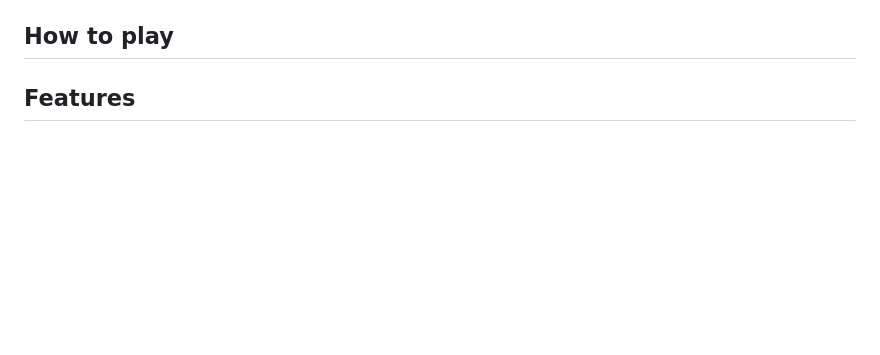
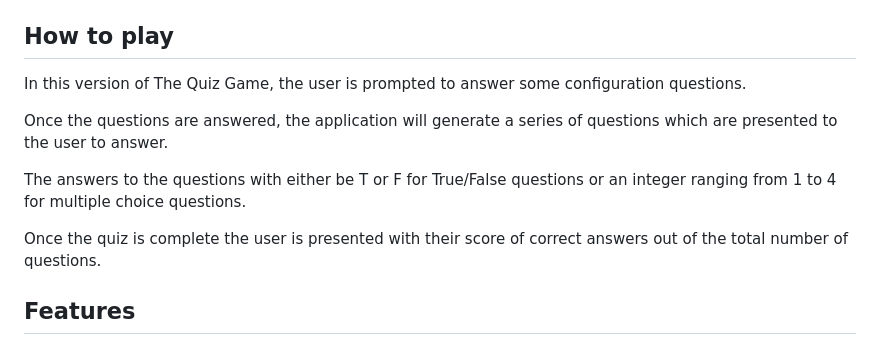
Before and after one commit to jayleighton/quiz-game, a Markdown page: README.md, the part around the change printed below. Rendered like a GitHub page; blank space fills up the shorter version.

Commit message:
Add question screenshots for documentation. Update reademe

```diff
--- a/README.md
+++ b/README.md
@@ -9,6 +9,13 @@ Users can test their knowledge on a range of subjects of varying difficulty.
 ![Responsive screenshot](documentation/testing/responsive-screenshot.png)
 
 ## How to play
+In this version of The Quiz Game, the user is prompted to answer some configuration questions.
+
+Once the questions are answered, the application will generate a series of questions which are presented to the user to answer.
+
+The answers to the questions with either be T or F for True/False questions or an integer ranging from 1 to 4 for multiple choice questions.
+
+Once the quiz is complete the user is presented with their score of correct answers out of the total number of questions.
 
 ## Features
 
```
Also changed, not shown: other parts of README.md (+17 -0 lines), documentation/testing/multiple-choice-question-screenshot.png (added), documentation/testing/true-false-question-screenshot.png (added).
